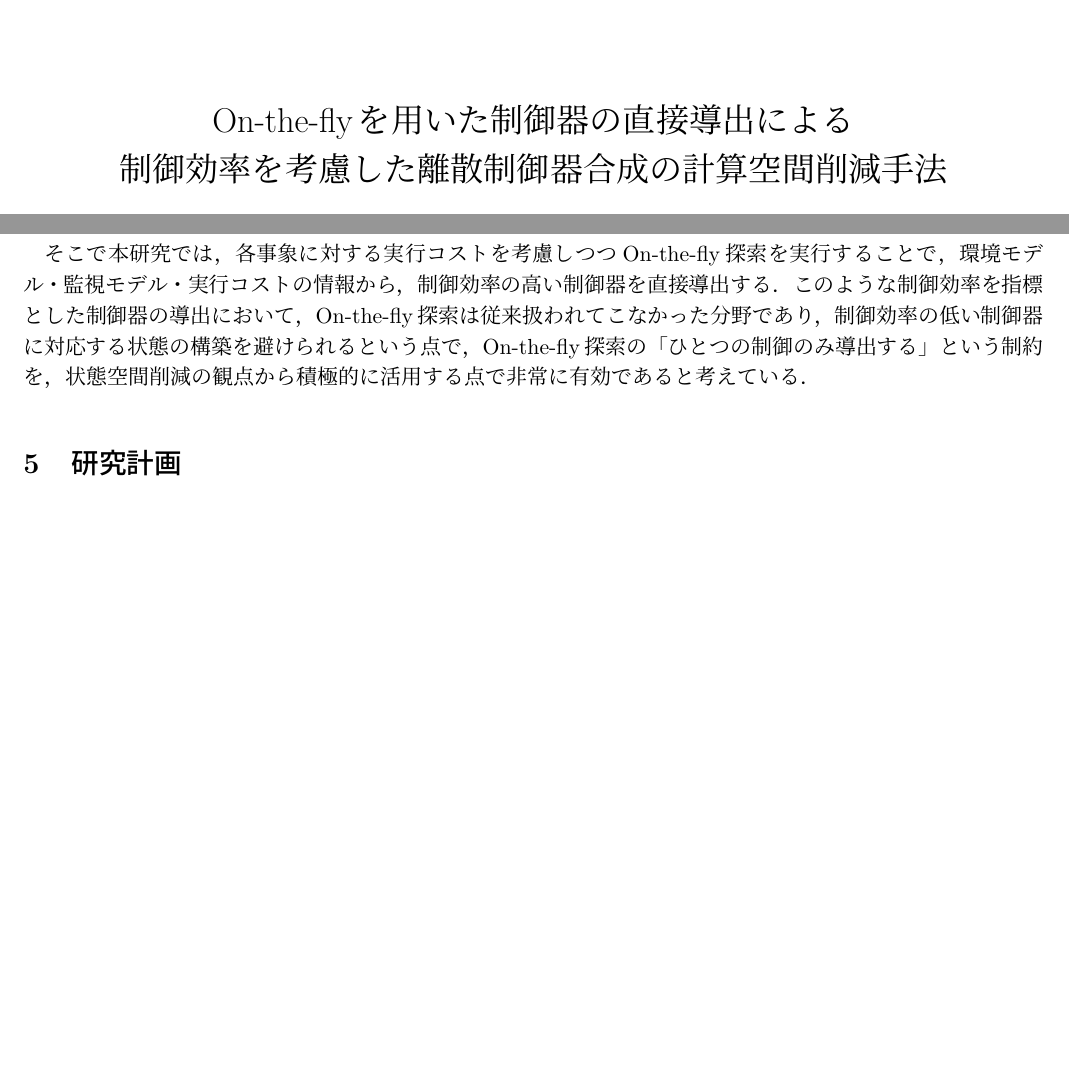
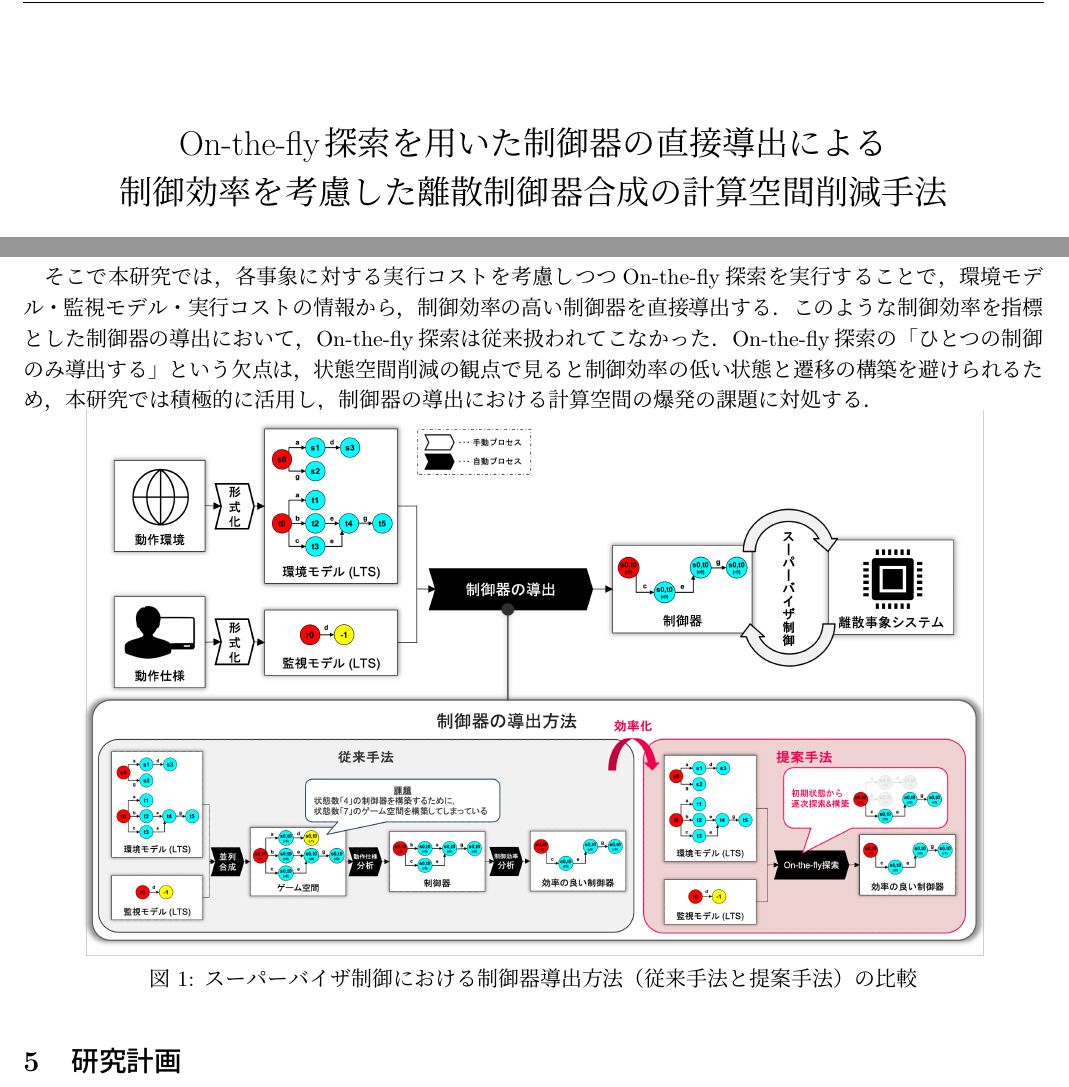
Before and after one commit to tei-lab-univ/2025-midterm-report-YukiTsuzuku, a LaTeX document (main.tex): two parts of pages 1 and 2 of 2, joined at a grey line, cut so that both start at the same text, the shorter picture padded with empty space. Compiled offline with pLaTeX and dvipdfmx.

Commit message:
Edited by Yamauchi

```diff
--- a/main.tex
+++ b/main.tex
@@ -28,7 +40,7 @@
 % --------------------------------------------------------
 
 \title{研究題目}
-\title{On-the-flyを用いた制御器の直接導出による\\制御効率を考慮した離散制御器合成の計算空間削減手法}
+\title{On-the-fly探索を用いた制御器の直接導出による\\制御効率を考慮した離散制御器合成の計算空間削減手法}
 \author{都竹 佑季 (22B30490) \;\; 指導教員：鄭 顕志}
 \date{\empty} % 日付は自動的に今日の日付が入る
 \maketitle % 上で指定した title と authorを出力
@@ -72,9 +84,14 @@ On-the-fly探索は，動作仕様を満たす目標状態への状態遷移を
 On-the-fly探索\cite{ddcs}は，環境モデルと監視モデルに加え，目標状態が与えられた上で，動作仕様を違反しない状態遷移を初期状態から目標状態に向けて逐次的に探索・構築する手法である．本手法では，動作仕様を満たす目標状態への状態遷移がひとつでも見つかれば探索を終了するため，ゲーム空間全体を網羅的に構築・探索する必要がない．
 このような性質により，On-the-fly探索に基づく制御器の導出は，計算空間を大幅に削減できるという利点がある．一方で，目標状態に到達する経路がひとつだけ導出されるため，探索方針に依存して制御器の内容が変化するという欠点がある．
 
-そこで本研究では，各事象に対する実行コストを考慮しつつOn-the-fly探索を実行することで，環境モデル・監視モデル・実行コストの情報から，制御効率の高い制御器を直接導出する．このような制御効率を指標とした制御器の導出において，On-the-fly探索は従来扱われてこなかった分野であり，制御効率の低い制御器に対応する状態の構築を避けられるという点で，On-the-fly探索の「ひとつの制御のみ導出する」という制約を，状態空間削減の観点から積極的に活用する点で非常に有効であると考えている．
+そこで本研究では，各事象に対する実行コストを考慮しつつOn-the-fly探索を実行することで，環境モデル・監視モデル・実行コストの情報から，制御効率の高い制御器を直接導出する．このような制御効率を指標とした制御器の導出において，On-the-fly探索は従来扱われてこなかった．On-the-fly探索の「ひとつの制御のみ導出する」という欠点は，状態空間削減の観点で見ると制御効率の低い状態と遷移の構築を避けられるため，本研究では積極的に活用し，制御器の導出における計算空間の爆発の課題に対処する．
 
-
+\begin{figure}[h]
+  \centering
+  \includegraphics[width=16cm]{./figures/proposal.png}
+  \caption{スーパーバイザ制御における制御器導出方法（従来手法と提案手法）の比較}
+  \label{fig:3}
+\end{figure}
 
 % --------------------------------------------------------
 
```
Also changed, not shown: figures/proposal.png (added), figures/プロセス定義.png (added), figures/従来手法.png (added), figures/提案手法.png (added), main.pdf, main.tex (12 more changed lines), 2 other files.
